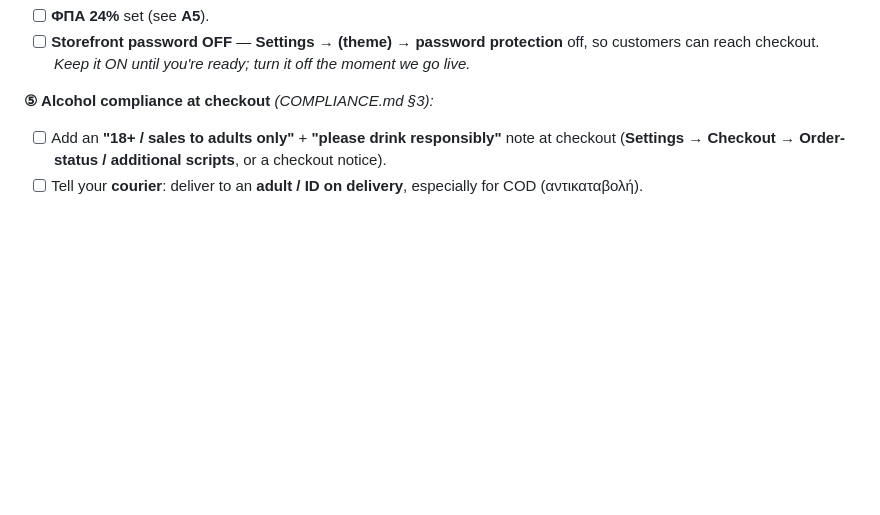
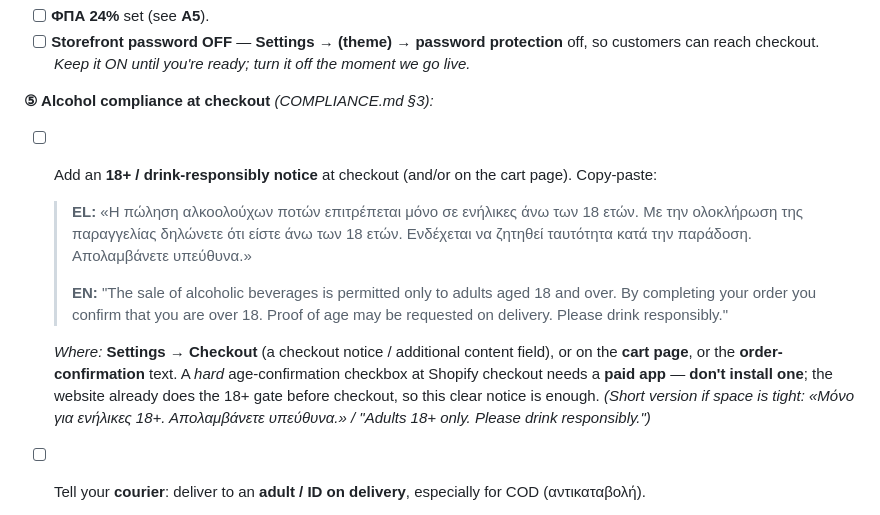
Before and after one commit to Romanos2408/cellark, a Markdown page: OWNER-SETUP.md, the part around the change. Rendered like a GitHub page; blank space fills up the shorter version.

Commit message:
OWNER-SETUP: add copy-paste 18+/responsible-drinking checkout notice (EL/EN)
Ready-to-paste bilingual notice for the Shopify checkout/cart, with a note
that a hard age-confirm checkbox needs a paid app (don't install — the site
already gates 18+).

Co-Authored-By: Claude Opus 4.8 <noreply@anthropic.com>

```diff
--- a/OWNER-SETUP.md
+++ b/OWNER-SETUP.md
@@ -87,8 +87,21 @@ but to actually **charge customers** the store must be on an **active paid plan*
       reach checkout. *Keep it ON until you're ready; turn it off the moment we go live.*
 
 **⑤ Alcohol compliance at checkout** *(COMPLIANCE.md §3):*
-- [ ] Add an **"18+ / sales to adults only"** + **"please drink responsibly"** note at checkout
-      (**Settings → Checkout → Order-status / additional scripts**, or a checkout notice).
+- [ ] Add an **18+ / drink-responsibly notice** at checkout (and/or on the cart page). Copy-paste:
+
+  > **EL:** «Η πώληση αλκοολούχων ποτών επιτρέπεται μόνο σε ενήλικες άνω των 18 ετών. Με την
+  > ολοκλήρωση της παραγγελίας δηλώνετε ότι είστε άνω των 18 ετών. Ενδέχεται να ζητηθεί ταυτότητα κατά
+  > την παράδοση. Απολαμβάνετε υπεύθυνα.»
+  >
+  > **EN:** "The sale of alcoholic beverages is permitted only to adults aged 18 and over. By completing
+  > your order you confirm that you are over 18. Proof of age may be requested on delivery. Please drink
+  > responsibly."
+
+  *Where:* **Settings → Checkout** (a checkout notice / additional content field), or on the **cart page**,
+  or the **order-confirmation** text. A *hard* age-confirmation checkbox at Shopify checkout needs a **paid
+  app** — **don't install one**; the website already does the 18+ gate before checkout, so this clear notice
+  is enough. *(Short version if space is tight: «Μόνο για ενήλικες 18+. Απολαμβάνετε υπεύθυνα.» / "Adults
+  18+ only. Please drink responsibly.")*
 - [ ] Tell your **courier**: deliver to an **adult / ID on delivery**, especially for COD (αντικαταβολή).
 
 **⑥ Then just message Romanos: _"Payments active + password off."_**
```
